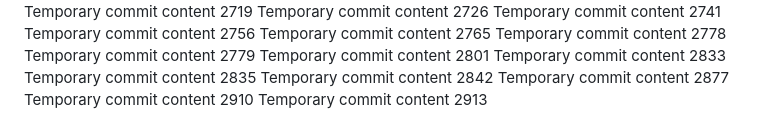
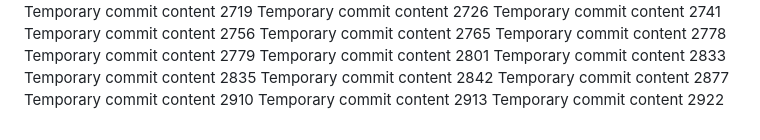
Before and after one commit to ShinningArmor/drive, a Markdown page: edt/readme.md, the part around the change. Drawn GitHub-style.

```diff
--- a/edt/readme.md
+++ b/edt/readme.md
@@ -225,3 +225,4 @@ Temporary commit content 2842
 Temporary commit content 2877
 Temporary commit content 2910
 Temporary commit content 2913
+Temporary commit content 2922
```
